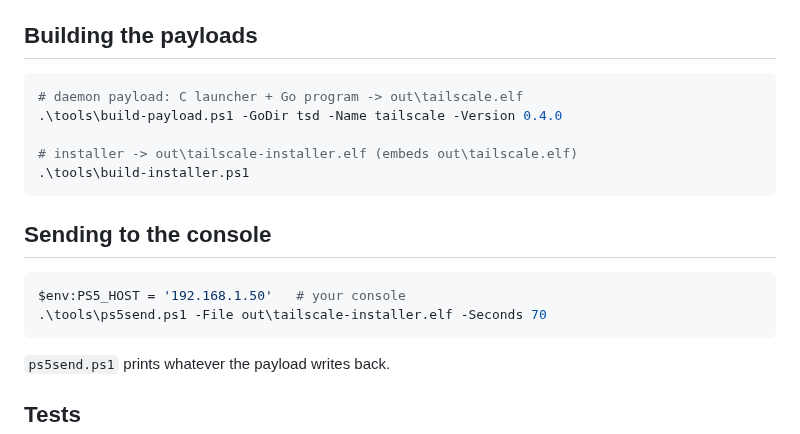
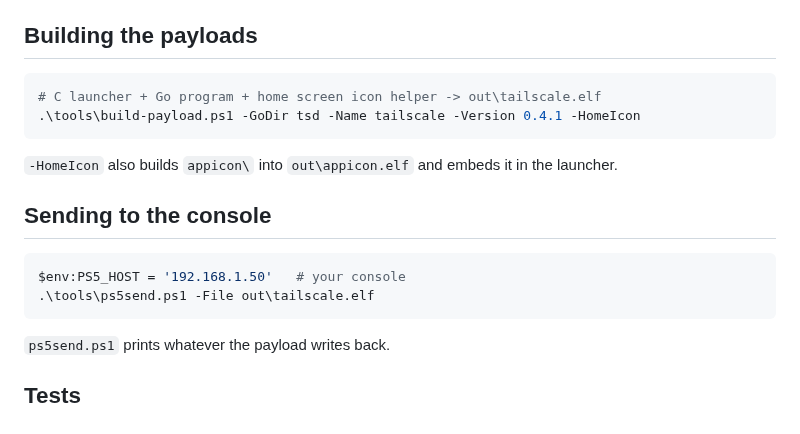
Before and after one commit to holdmysocks/ps5-tailscale, a Markdown page: docs/BUILDING.md, the part around the change. Rendered like a GitHub page.

````diff
--- a/docs/BUILDING.md
+++ b/docs/BUILDING.md
@@ -51,18 +51,18 @@ These folders are not in the repository.
 ## Building the payloads
 
 ```powershell
-# daemon payload: C launcher + Go program -> out\tailscale.elf
-.\tools\build-payload.ps1 -GoDir tsd -Name tailscale -Version 0.4.0
+# C launcher + Go program + home screen icon helper -> out\tailscale.elf
+.\tools\build-payload.ps1 -GoDir tsd -Name tailscale -Version 0.4.1 -HomeIcon
+```
 
-# installer -> out\tailscale-installer.elf (embeds out\tailscale.elf)
-.\tools\build-installer.ps1
-```
+`-HomeIcon` also builds `appicon\` into `out\appicon.elf` and embeds it in
+the launcher.
 
 ## Sending to the console
 
 ```powershell
 $env:PS5_HOST = '192.168.1.50'   # your console
-.\tools\ps5send.ps1 -File out\tailscale-installer.elf -Seconds 70
+.\tools\ps5send.ps1 -File out\tailscale.elf
 ```
 
 `ps5send.ps1` prints whatever the payload writes back.
````
Also changed, not shown: README.md (+22 -22 lines), docs/TECHNICAL.md (+15 -5 lines), appicon/icon0.png (renamed from installer/assets/icon0.png), docs/status-page.png, 13 other files.
